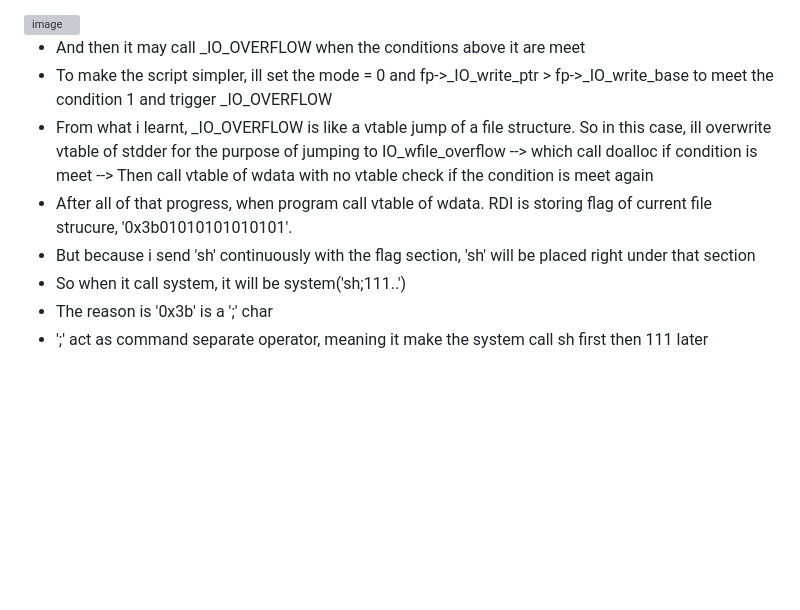
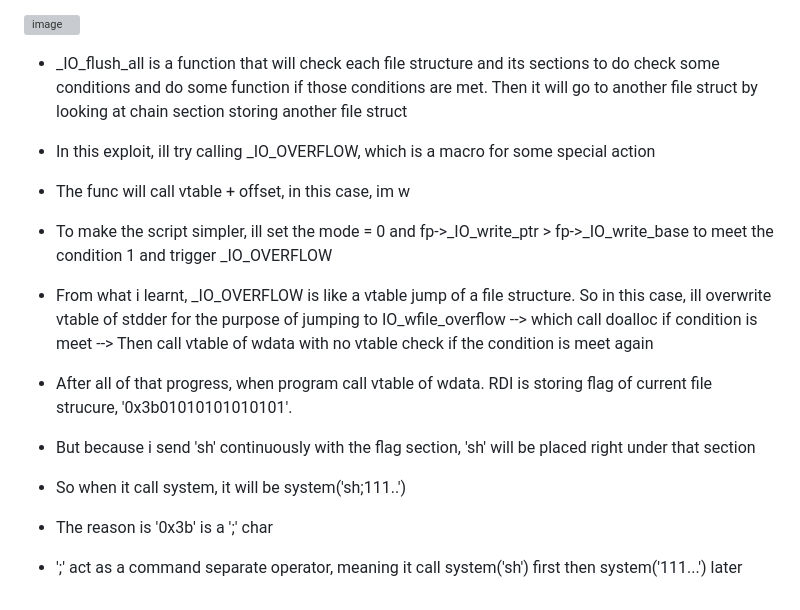
Before and after one commit to dungthtd9126/CTF-event, a Markdown page: README.md, the part around the change. Rendered like a GitHub page; blank space fills up the shorter version; grey boxes are pictures that could not be loaded.

```diff
--- a/README.md
+++ b/README.md
@@ -43,11 +43,14 @@
 
 <img width="987" height="662" alt="image" src="https://github.com/user-attachments/assets/7e369a6c-0a60-4535-b832-1218adde457e" />
 
-- And then it may call _IO_OVERFLOW when the conditions above it are meet
+- _IO_flush_all is a function that will check each file structure and its sections to do check some conditions and do some function if those conditions are met. Then it will go to another file struct by looking at chain section storing another file struct
+- In this exploit, ill try calling _IO_OVERFLOW, which is a macro for some special action
+- The func will call vtable + offset, in this case, im w
+
 - To make the script simpler, ill set the mode = 0 and fp->_IO_write_ptr > fp->_IO_write_base to meet the condition 1 and trigger _IO_OVERFLOW
 - From what i learnt, _IO_OVERFLOW is like a vtable jump of a file structure. So in this case, ill overwrite vtable of stdder for the purpose of jumping to IO_wfile_overflow --> which call doalloc if condition is meet --> Then call vtable of wdata with no vtable check if the condition is meet again
 - After all of that progress, when program call vtable of wdata. RDI is storing flag of current file strucure, '0x3b01010101010101'.
 - But because i send 'sh' continuously with the flag section, 'sh' will be placed right under that section
 - So when it call system, it will be system('sh;111..')
 - The reason is '0x3b' is a ';' char
-- ';' act as command separate operator, meaning it make the system call sh first then 111 later
+- ';' act as a command separate operator, meaning it call system('sh') first then system('111...') later
```
